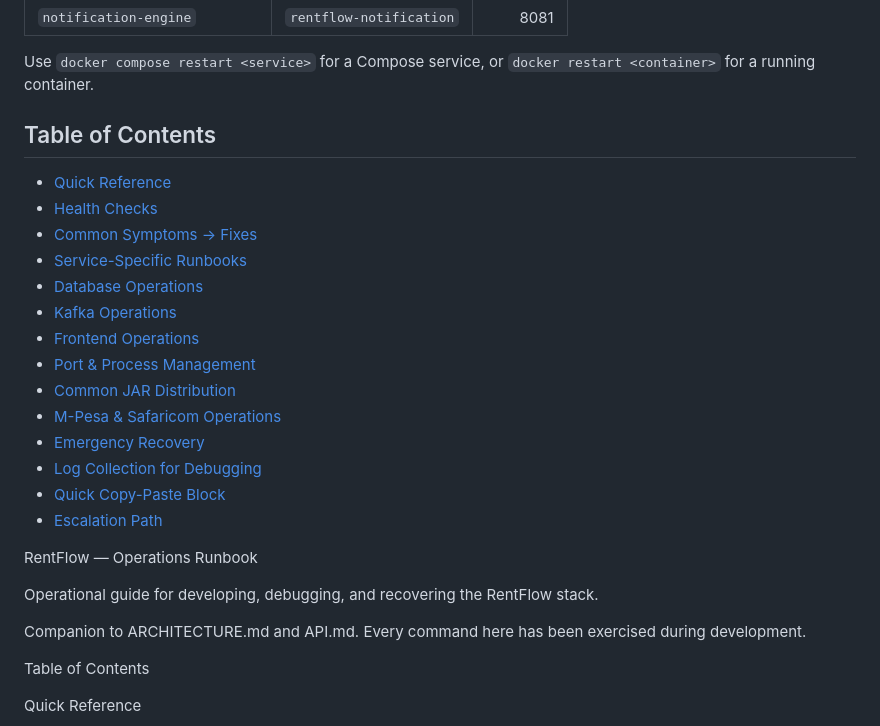
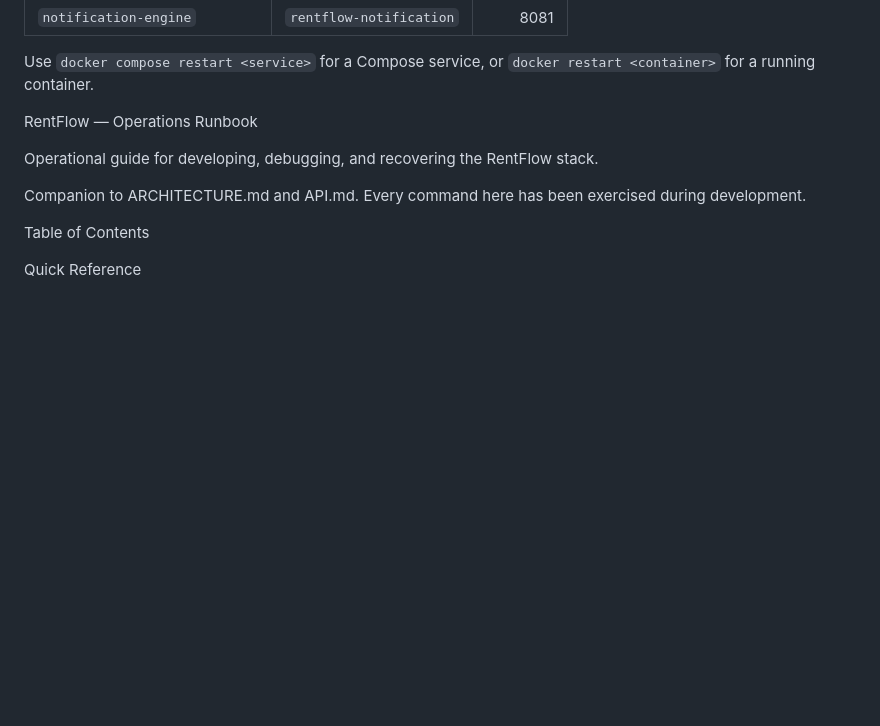
Before and after one commit to isaacnjenga712/tenant-landlord-system, a Markdown page: RUNBOOK.md, the part around the change. Rendered like a GitHub page; blank space fills up the shorter version.

Commit message:
docs: restore proper markdown formatting in RUNBOOK.md

```diff
--- a/RUNBOOK.md
+++ b/RUNBOOK.md
@@ -49,22 +49,6 @@ cd "$REPO_ROOT"
 
 Use `docker compose restart <service>` for a Compose service, or `docker restart <container>` for a running container.
 
-## Table of Contents
-
-- [Quick Reference](#1-quick-reference)
-- [Health Checks](#2-health-checks)
-- [Common Symptoms → Fixes](#3-common-symptoms--fixes)
-- [Service-Specific Runbooks](#4-service-specific-runbooks)
-- [Database Operations](#5-database-operations)
-- [Kafka Operations](#6-kafka-operations)
-- [Frontend Operations](#7-frontend-operations)
-- [Port & Process Management](#8-port--process-management)
-- [Common JAR Distribution](#9-common-jar-distribution)
-- [M-Pesa & Safaricom Operations](#10-m-pesa--safaricom-operations)
-- [Emergency Recovery](#11-emergency-recovery)
-- [Log Collection for Debugging](#12-log-collection-for-debugging)
-- [Quick Copy-Paste Block](#quick-copy-paste-block--most-common-fixes)
-- [Escalation Path](#escalation-path)
 
 RentFlow — Operations Runbook
 
```
